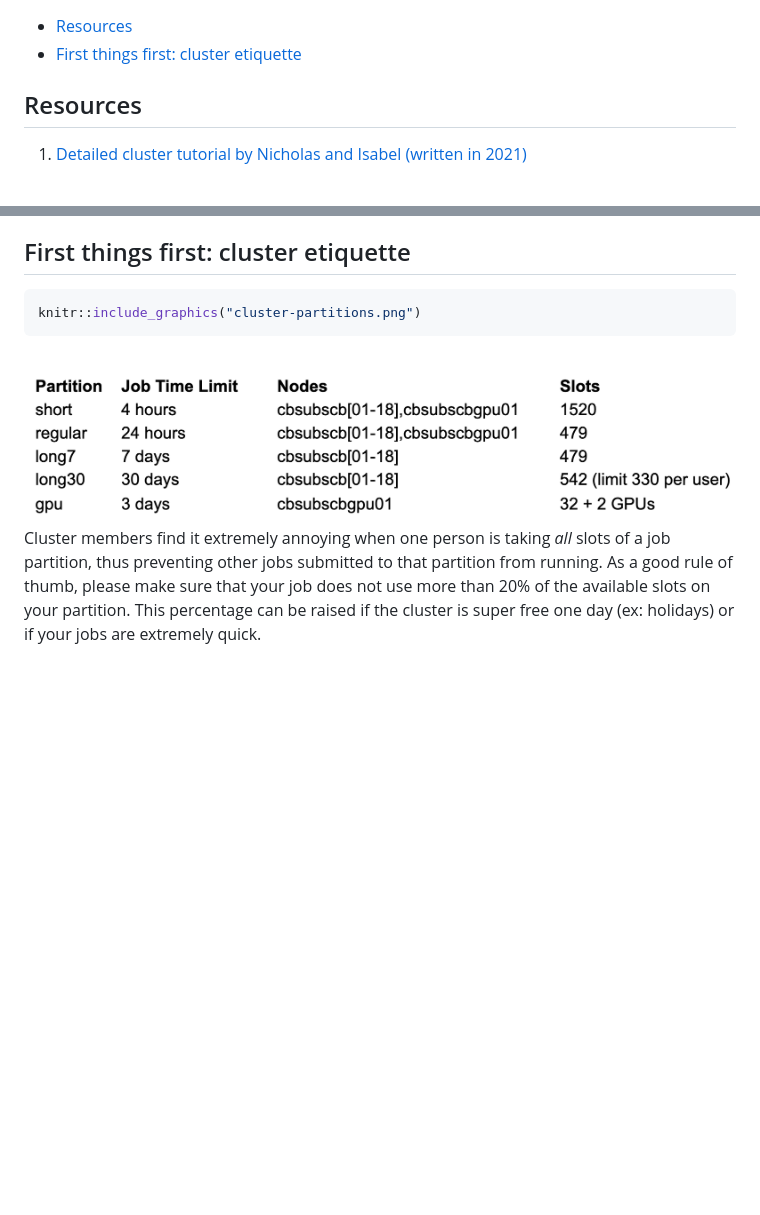
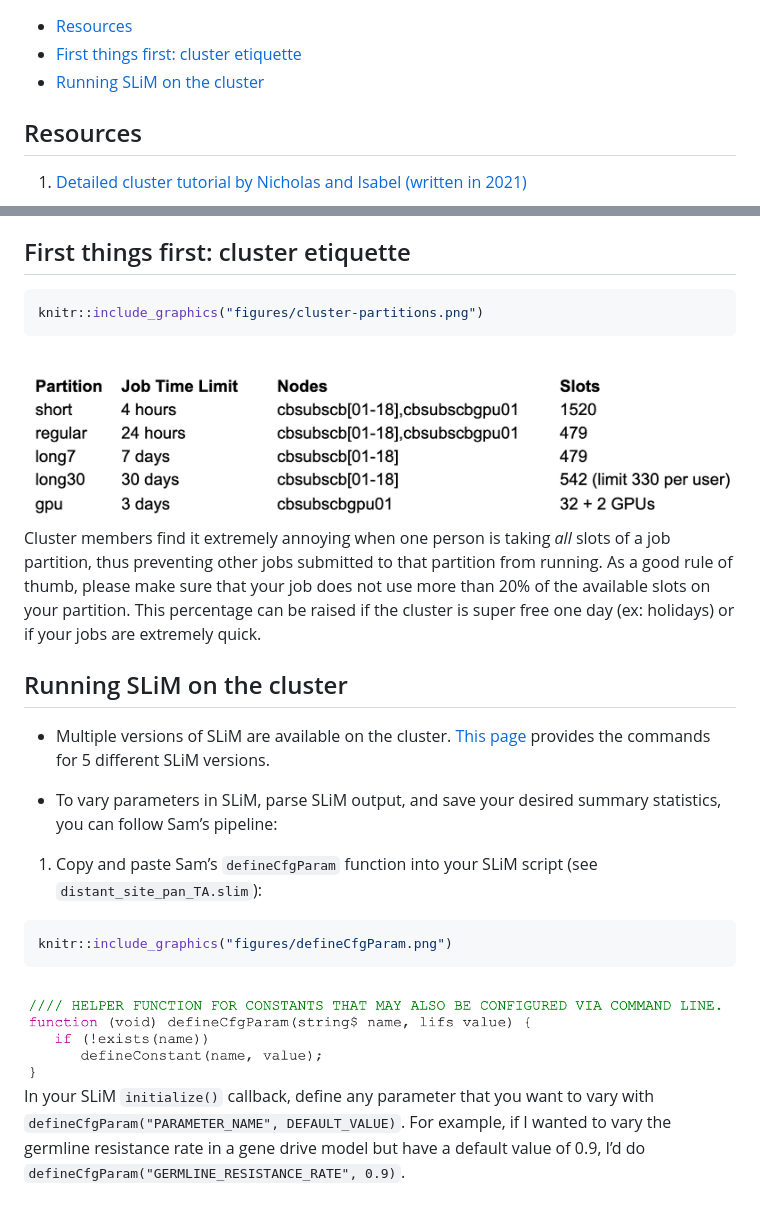
Before and after one commit to MesserLab/cluster-guide, a Markdown page: cluster-notes.md, 2 parts joined by grey strips. Rendered like a GitHub page; pictures changed too: figures/defineCfgParam.png (added); blank space fills up the shorter version.

````diff
--- a/cluster-notes.md
+++ b/cluster-notes.md
@@ -5,6 +5,8 @@ Messer lab cluster tutorial
 - <a href="#first-things-first-cluster-etiquette"
   id="toc-first-things-first-cluster-etiquette">First things first:
   cluster etiquette</a>
+- <a href="#running-slim-on-the-cluster"
+  id="toc-running-slim-on-the-cluster">Running SLiM on the cluster</a>
 
 ## Resources
 
@@ -28,13 +30,36 @@ Messer lab cluster tutorial
 ## First things first: cluster etiquette
 
 ``` r
-knitr::include_graphics("cluster-partitions.png")
+knitr::include_graphics("figures/cluster-partitions.png")
 ```
 
-<img src="cluster-partitions.png" width="1736" /> Cluster members find
-it extremely annoying when one person is taking *all* slots of a job
-partition, thus preventing other jobs submitted to that partition from
-running. As a good rule of thumb, please make sure that your job does
-not use more than 20% of the available slots on your partition. This
-percentage can be raised if the cluster is super free one day (ex:
-holidays) or if your jobs are extremely quick.
+<img src="figures/cluster-partitions.png" width="1736" /> Cluster
+members find it extremely annoying when one person is taking *all* slots
+of a job partition, thus preventing other jobs submitted to that
+partition from running. As a good rule of thumb, please make sure that
+your job does not use more than 20% of the available slots on your
+partition. This percentage can be raised if the cluster is super free
+one day (ex: holidays) or if your jobs are extremely quick.
+
+## Running SLiM on the cluster
+
+- Multiple versions of SLiM are available on the cluster. [This
+  page](https://biohpc.cornell.edu/lab/userguide.aspx?a=software&i=411#c)
+  provides the commands for 5 different SLiM versions.
+
+- To vary parameters in SLiM, parse SLiM output, and save your desired
+  summary statistics, you can follow Sam’s pipeline:
+
+1.  Copy and paste Sam’s `defineCfgParam` function into your SLiM script
+    (see `distant_site_pan_TA.slim`):
+
+``` r
+knitr::include_graphics("figures/defineCfgParam.png")
+```
+
+<img src="figures/defineCfgParam.png" width="1278" /> In your SLiM
+`initialize()` callback, define any parameter that you want to vary with
+`defineCfgParam("PARAMETER_NAME", DEFAULT_VALUE)`. For example, if I
+wanted to vary the germline resistance rate in a gene drive model but
+have a default value of 0.9, I’d do
+`defineCfgParam("GERMLINE_RESISTANCE_RATE", 0.9)`.
````
Also changed, not shown: figures/cluster-partitions.png (renamed from cluster-partitions.png), 1 other file.
